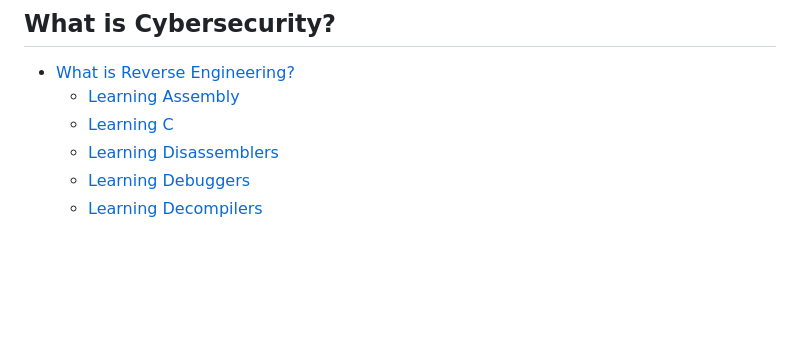
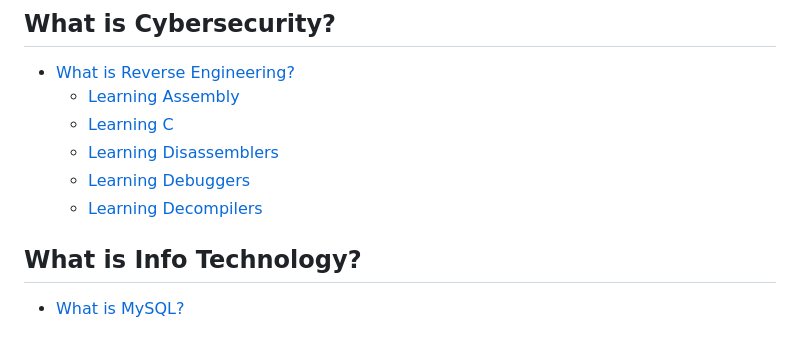
Before and after one commit to SimonLeeCats/SimonLeeCats.github.io, a Markdown page: SUMMARY.md, the part around the change. Rendered like a GitHub page; blank space fills up the shorter version.

Commit message:
GITBOOK-36: No subject

```diff
--- a/SUMMARY.md
+++ b/SUMMARY.md
@@ -45,3 +45,7 @@
   * [Learning Disassemblers](what-is-cybersecurity/what-is-reverse-engineering/learning-disassemblers.md)
   * [Learning Debuggers](what-is-cybersecurity/what-is-reverse-engineering/learning-debuggers.md)
   * [Learning Decompilers](what-is-cybersecurity/what-is-reverse-engineering/learning-decompilers.md)
+
+## What is Info Technology?
+
+* [What is MySQL?](what-is-info-technology/what-is-mysql.md)
```
Also changed, not shown: what-is-info-technology/what-is-mysql.md (added, +1 -0 lines).
